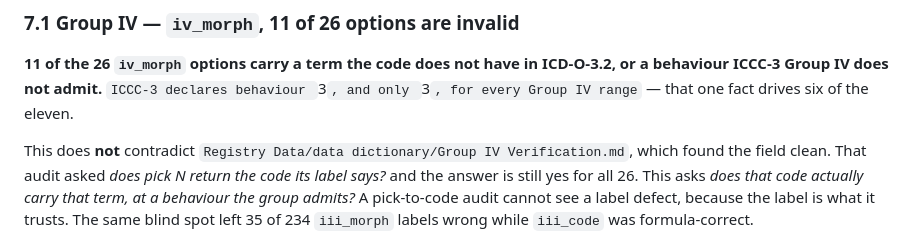
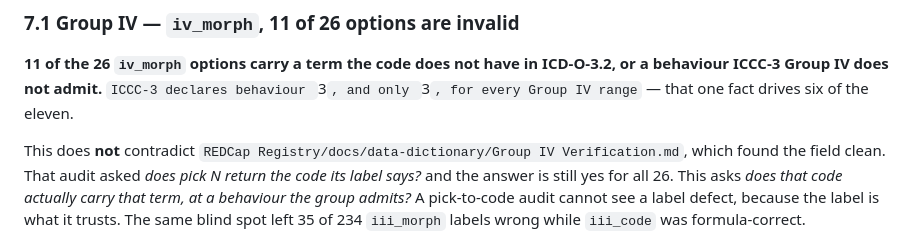
Before and after one commit to jvarsani-ctrl/ICD-0-3-Codes-Look-up-tool, a Markdown page: docs/TODO.md, the part around the change. GitHub-like rendering.

```diff
--- a/docs/TODO.md
+++ b/docs/TODO.md
@@ -247,7 +247,7 @@ after it and silently invalidates stored data with nothing that trips a Data Qua
 behaviour ICCC-3 Group IV does not admit.** `ICCC-3 declares behaviour `3`, and only `3`, for
 every Group IV range` — that one fact drives six of the eleven.
 
-This does **not** contradict `Registry Data/data dictionary/Group IV Verification.md`, which
+This does **not** contradict `REDCap Registry/docs/data-dictionary/Group IV Verification.md`, which
 found the field clean. That audit asked *does pick N return the code its label says?* and the
 answer is still yes for all 26. This asks *does that code actually carry that term, at a
 behaviour the group admits?* A pick-to-code audit cannot see a label defect, because the label
```
Also changed, not shown: docs/group_06_layer1_repair.md (+2 -2 lines).
